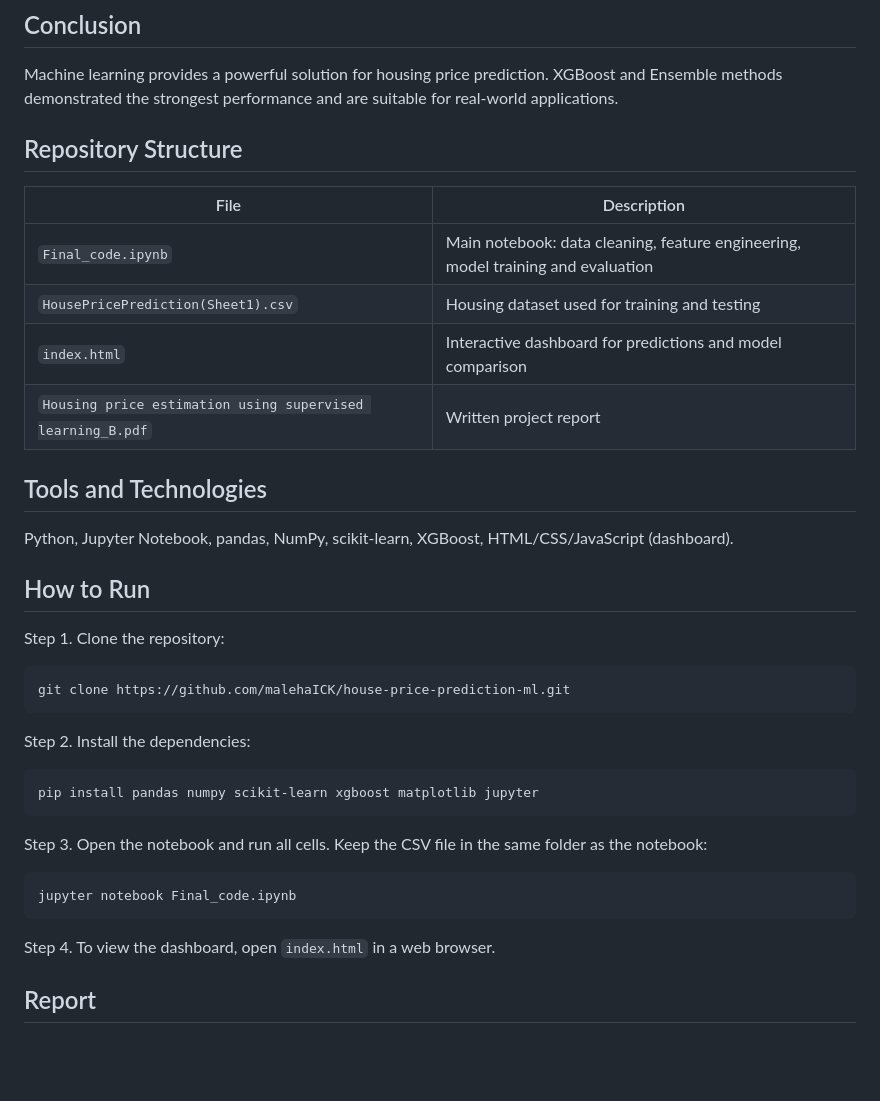
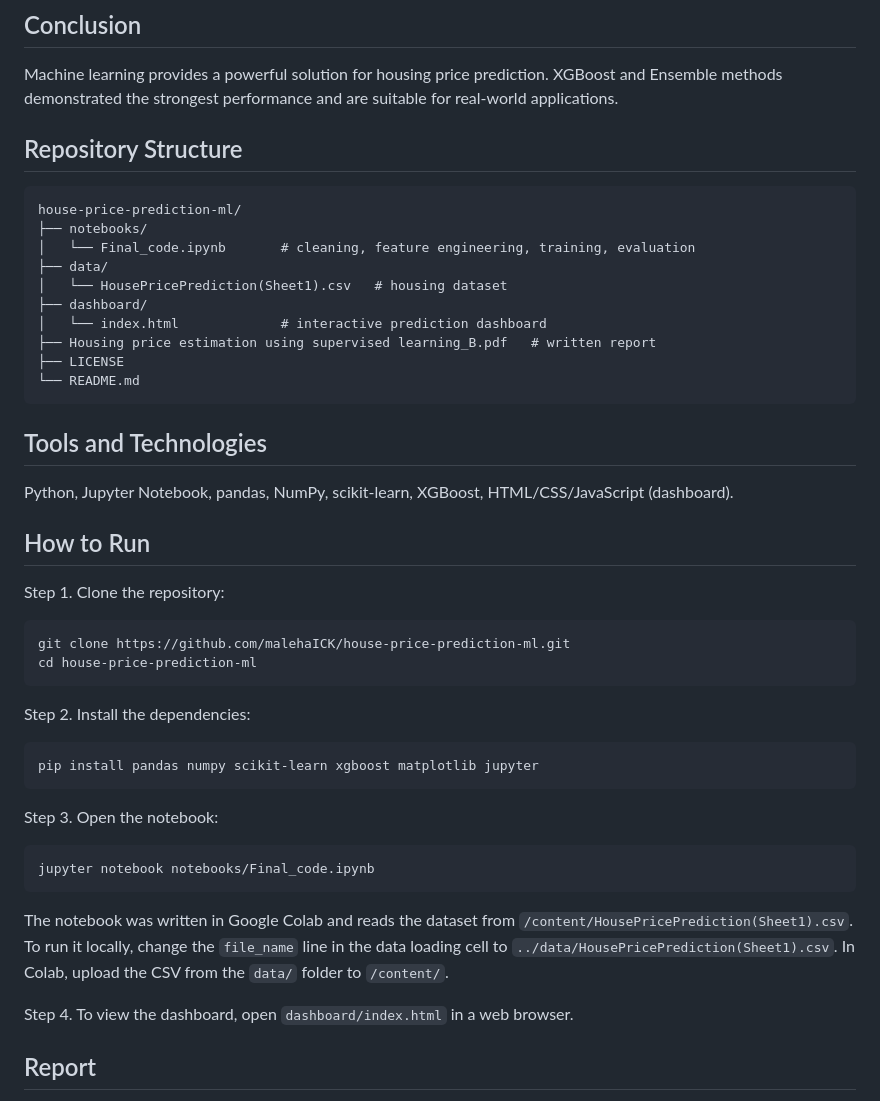
Before and after one commit to malehaICK/house-price-prediction-ml, a Markdown page: README.md, the part around the change. Rendered like a GitHub page; blank space fills up the shorter version.

Commit message:
Update README for new folder structure
Updated repository structure and instructions for running the project locally.

````diff
--- a/README.md
+++ b/README.md
@@ -138,25 +138,32 @@ Machine learning provides a powerful solution for housing price prediction.
 XGBoost and Ensemble methods demonstrated the strongest performance and are suitable for real-world applications.
 
 
-
 ## Repository Structure
 
-| File | Description |
-|---|---|
-| `Final_code.ipynb` | Main notebook: data cleaning, feature engineering, model training and evaluation |
-| `HousePricePrediction(Sheet1).csv` | Housing dataset used for training and testing |
-| `index.html` | Interactive dashboard for predictions and model comparison |
-| `Housing price estimation using supervised learning_B.pdf` | Written project report |
+```text
+house-price-prediction-ml/
+├── notebooks/
+│   └── Final_code.ipynb       # cleaning, feature engineering, training, evaluation
+├── data/
+│   └── HousePricePrediction(Sheet1).csv   # housing dataset
+├── dashboard/
+│   └── index.html             # interactive prediction dashboard
+├── Housing price estimation using supervised learning_B.pdf   # written report
+├── LICENSE
+└── README.md
+```
 
 ## Tools and Technologies
 
 Python, Jupyter Notebook, pandas, NumPy, scikit-learn, XGBoost, HTML/CSS/JavaScript (dashboard).
 
 ## How to Run
+
 Step 1. Clone the repository:
 
 ```bash
 git clone https://github.com/malehaICK/house-price-prediction-ml.git
+cd house-price-prediction-ml
 ```
 
 Step 2. Install the dependencies:
@@ -165,13 +172,15 @@ Step 2. Install the dependencies:
 pip install pandas numpy scikit-learn xgboost matplotlib jupyter
 ```
 
-Step 3. Open the notebook and run all cells. Keep the CSV file in the same folder as the notebook:
+Step 3. Open the notebook:
 
 ```bash
-jupyter notebook Final_code.ipynb
+jupyter notebook notebooks/Final_code.ipynb
 ```
 
-Step 4. To view the dashboard, open `index.html` in a web browser.
+The notebook was written in Google Colab and reads the dataset from `/content/HousePricePrediction(Sheet1).csv`. To run it locally, change the `file_name` line in the data loading cell to `../data/HousePricePrediction(Sheet1).csv`. In Colab, upload the CSV from the `data/` folder to `/content/`.
+
+Step 4. To view the dashboard, open `dashboard/index.html` in a web browser.
 
 ## Report
 
````
